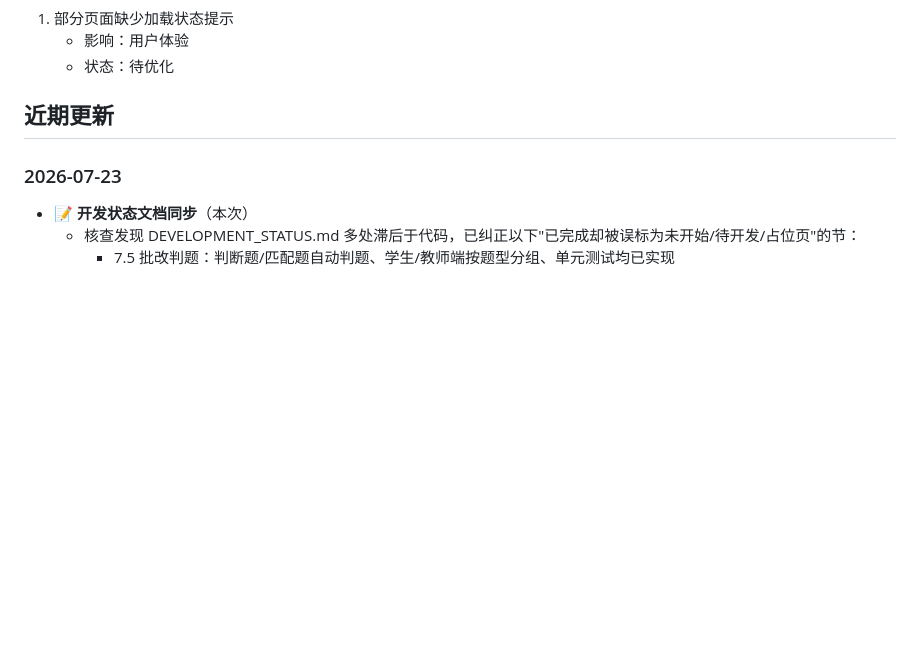
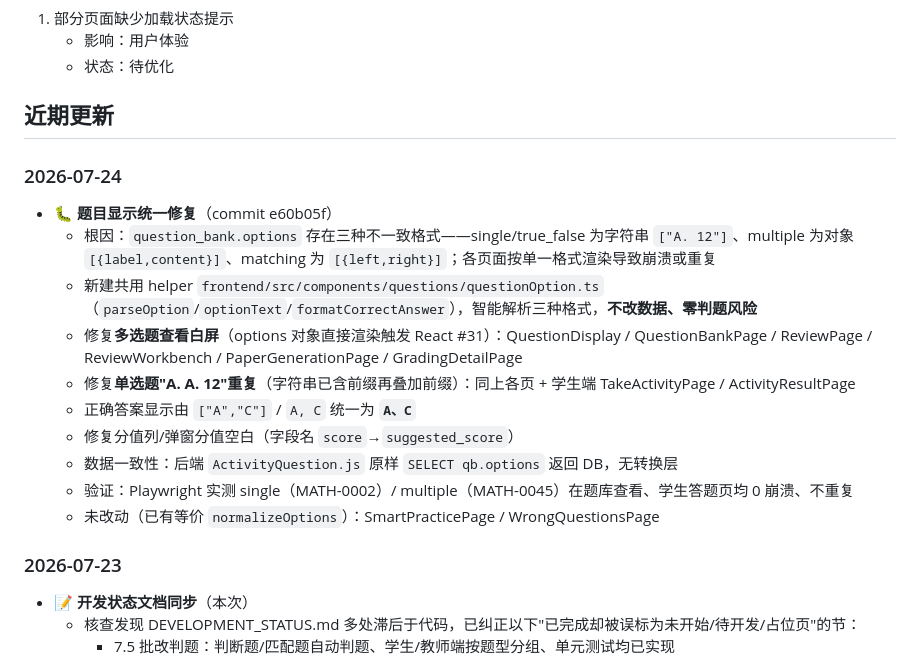
Before and after one commit to William-Th/Guiyang_oj, a Markdown page: docs/DEVELOPMENT_STATUS.md, the part around the change. GitHub-like rendering; blank space fills up the shorter version.

Commit message:
docs: 补记 2026-07-24 题目显示统一修复（白屏/AB重复/答案JSON/分值）
Co-Authored-By: Claude <noreply@anthropic.com>

```diff
--- a/docs/DEVELOPMENT_STATUS.md
+++ b/docs/DEVELOPMENT_STATUS.md
@@ -678,6 +678,18 @@ const typeOrder = {
 
 ## 近期更新
 
+### 2026-07-24
+- 🐛 **题目显示统一修复**（commit e60b05f）
+  - 根因：`question_bank.options` 存在三种不一致格式——single/true_false 为字符串 `["A. 12"]`、multiple 为对象 `[{label,content}]`、matching 为 `[{left,right}]`；各页面按单一格式渲染导致崩溃或重复
+  - 新建共用 helper `frontend/src/components/questions/questionOption.ts`（`parseOption`/`optionText`/`formatCorrectAnswer`），智能解析三种格式，**不改数据、零判题风险**
+  - 修复**多选题查看白屏**（options 对象直接渲染触发 React #31）：QuestionDisplay / QuestionBankPage / ReviewPage / ReviewWorkbench / PaperGenerationPage / GradingDetailPage
+  - 修复**单选题"A. A. 12"重复**（字符串已含前缀再叠加前缀）：同上各页 + 学生端 TakeActivityPage / ActivityResultPage
+  - 正确答案显示由 `["A","C"]` / `A, C` 统一为 **`A、C`**
+  - 修复分值列/弹窗分值空白（字段名 `score`→`suggested_score`）
+  - 数据一致性：后端 `ActivityQuestion.js` 原样 `SELECT qb.options` 返回 DB，无转换层
+  - 验证：Playwright 实测 single（MATH-0002）/ multiple（MATH-0045）在题库查看、学生答题页均 0 崩溃、不重复
+  - 未改动（已有等价 `normalizeOptions`）：SmartPracticePage / WrongQuestionsPage
+
 ### 2026-07-23
 - 📝 **开发状态文档同步**（本次）
   - 核查发现 DEVELOPMENT_STATUS.md 多处滞后于代码，已纠正以下"已完成却被误标为未开始/待开发/占位页"的节：
```
